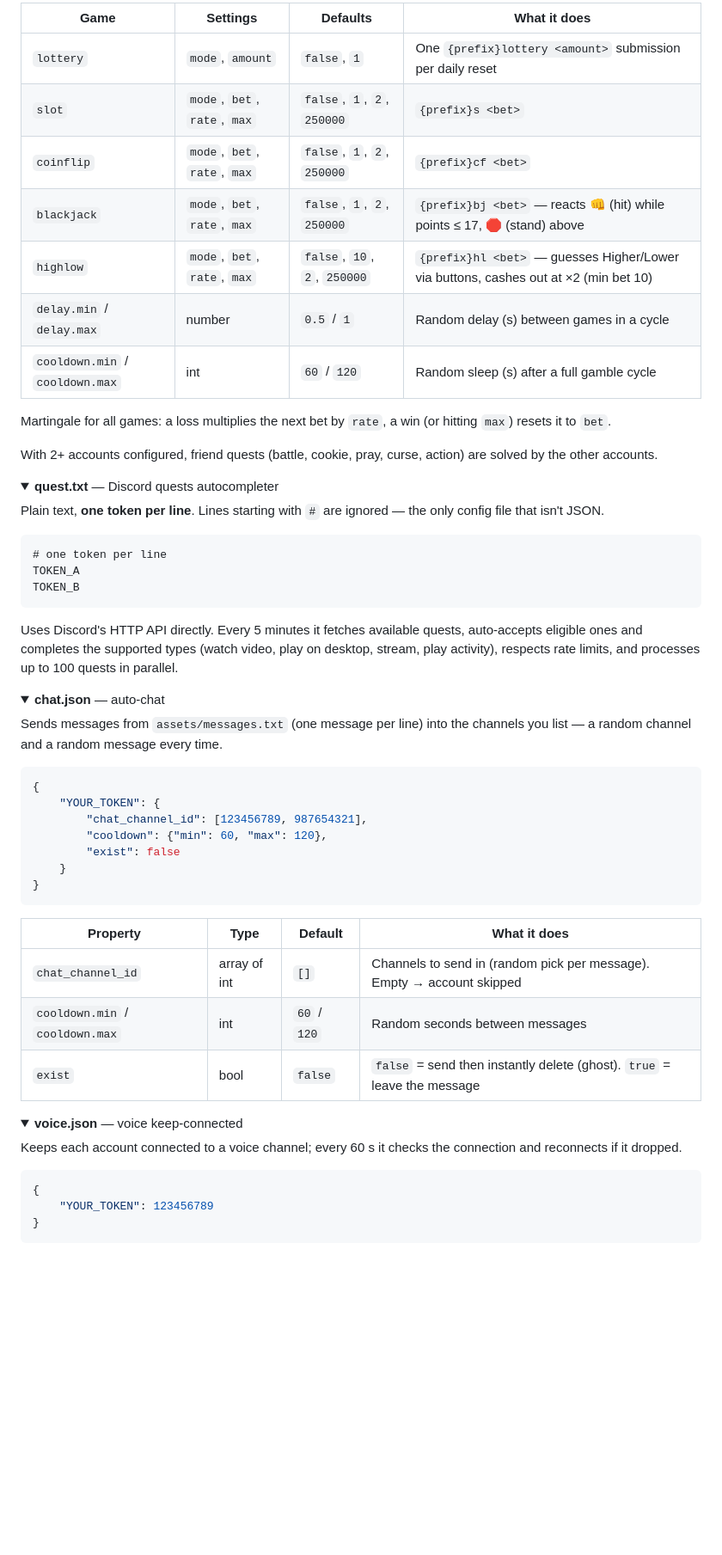
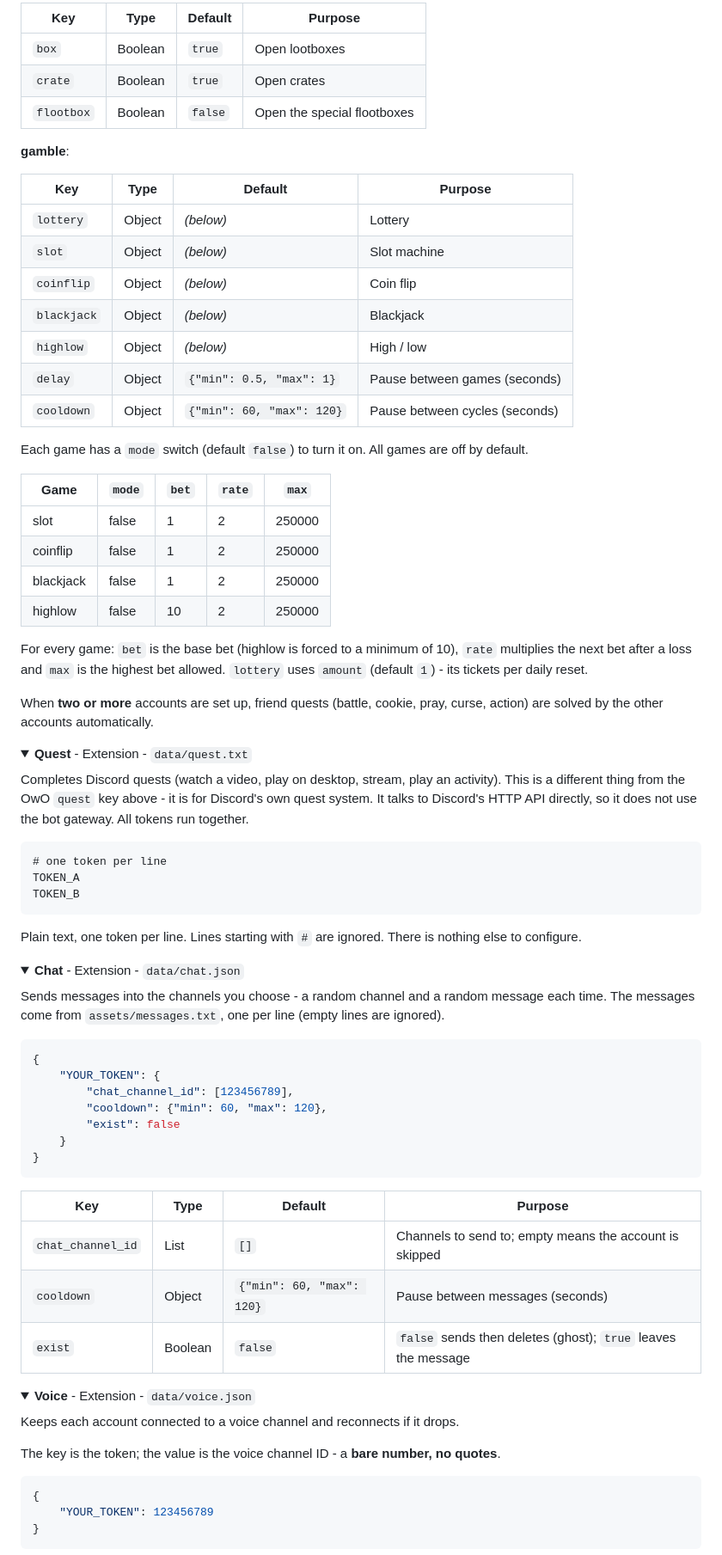
Before and after one commit to realphamdat/phamdat-selfbot, a Markdown page: README.md, the part around one of its changes. Shown at 86% size. Rendered like a GitHub page; folded sections open; blank space fills up the shorter version.

````diff
--- a/README.md
+++ b/README.md
@@ -127,62 +176,80 @@ Runs the full OwO macro per account: hunt, battle, daily, quests, huntbot, givea
 
-| Game | Settings | Defaults | What it does |
-|---|---|---|---|
-| `lottery` | `mode`, `amount` | `false`, `1` | One `{prefix}lottery <amount>` submission per daily reset |
-| `slot` | `mode`, `bet`, `rate`, `max` | `false`, `1`, `2`, `250000` | `{prefix}s <bet>` |
-| `coinflip` | `mode`, `bet`, `rate`, `max` | `false`, `1`, `2`, `250000` | `{prefix}cf <bet>` |
-| `blackjack` | `mode`, `bet`, `rate`, `max` | `false`, `1`, `2`, `250000` | `{prefix}bj <bet>` — reacts 👊 (hit) while points ≤ 17, 🛑 (stand) above |
-| `highlow` | `mode`, `bet`, `rate`, `max` | `false`, `10`, `2`, `250000` | `{prefix}hl <bet>` — guesses Higher/Lower via buttons, cashes out at ×2 (min bet 10) |
-| `delay.min` / `delay.max` | number | `0.5` / `1` | Random delay (s) between games in a cycle |
-| `cooldown.min` / `cooldown.max` | int | `60` / `120` | Random sleep (s) after a full gamble cycle |
+| Key | Type | Default | Purpose |
+|-----|------|---------|---------|
+| `box` | Boolean | `true` | Open lootboxes |
+| `crate` | Boolean | `true` | Open crates |
+| `flootbox` | Boolean | `false` | Open the special flootboxes |
 
-Martingale for all games: a loss multiplies the next bet by `rate`, a win (or hitting `max`) resets it to `bet`.
+**gamble**:
 
-With 2+ accounts configured, friend quests (battle, cookie, pray, curse, action) are solved by the other accounts.
+| Key | Type | Default | Purpose |
+|-----|------|---------|---------|
+| `lottery` | Object | *(below)* | Lottery |
+| `slot` | Object | *(below)* | Slot machine |
+| `coinflip` | Object | *(below)* | Coin flip |
+| `blackjack` | Object | *(below)* | Blackjack |
+| `highlow` | Object | *(below)* | High / low |
+| `delay` | Object | `{"min": 0.5, "max": 1}` | Pause between games (seconds) |
+| `cooldown` | Object | `{"min": 60, "max": 120}` | Pause between cycles (seconds) |
+
+Each game has a `mode` switch (default `false`) to turn it on. All games are off by default.
+
+| Game | `mode` | `bet` | `rate` | `max` |
+|------|--------|-------|--------|-------|
+| slot | false | 1 | 2 | 250000 |
+| coinflip | false | 1 | 2 | 250000 |
+| blackjack | false | 1 | 2 | 250000 |
+| highlow | false | 10 | 2 | 250000 |
+
+For every game: `bet` is the base bet (highlow is forced to a minimum of 10), `rate` multiplies the next bet after a loss and `max` is the highest bet allowed. `lottery` uses `amount` (default `1`) - its tickets per daily reset.
+
+When **two or more** accounts are set up, friend quests (battle, cookie, pray, curse, action) are solved by the other accounts automatically.
 
 </details>
+<details>
+<summary><b>Quest</b>  -  Extension  -  <code>data/quest.txt</code></summary>
 
-<details>
-<summary><b>quest.txt</b> — Discord quests autocompleter</summary>
+Completes Discord quests (watch a video, play on desktop, stream, play an activity). This is a different thing from the OwO `quest` key above - it is for Discord's own quest system. It talks to Discord's HTTP API directly, so it does not use the bot gateway. All tokens run together.
 
-Plain text, **one token per line**. Lines starting with `#` are ignored — the only config file that isn't JSON.
-
-```
+```txt
 # one token per line
 TOKEN_A
 TOKEN_B
 ```
 
-Uses Discord's HTTP API directly. Every 5 minutes it fetches available quests, auto-accepts eligible ones and completes the supported types (watch video, play on desktop, stream, play activity), respects rate limits, and processes up to 100 quests in parallel.
+Plain text, one token per line. Lines starting with `#` are ignored. There is nothing else to configure.
 
 </details>
 
 <details>
-<summary><b>chat.json</b> — auto-chat</summary>
+<summary><b>Chat</b>  -  Extension  -  <code>data/chat.json</code></summary>
 
-Sends messages from `assets/messages.txt` (one message per line) into the channels you list — a random channel and a random message every time.
+Sends messages into the channels you choose - a random channel and a random message each time. The messages come from `assets/messages.txt`, one per line (empty lines are ignored).
 
 ```json
 {
     "YOUR_TOKEN": {
-        "chat_channel_id": [123456789, 987654321],
+        "chat_channel_id": [123456789],
         "cooldown": {"min": 60, "max": 120},
         "exist": false
     }
 }
 ```
 
-| Property | Type | Default | What it does |
-|---|---|---|---|
-| `chat_channel_id` | array of int | `[]` | Channels to send in (random pick per message). Empty → account skipped |
-| `cooldown.min` / `cooldown.max` | int | `60` / `120` | Random seconds between messages |
-| `exist` | bool | `false` | `false` = send then instantly delete (ghost). `true` = leave the message |
+| Key | Type | Default | Purpose |
+|-----|------|---------|---------|
+| `chat_channel_id` | List | `[]` | Channels to send to; empty means the account is skipped |
+| `cooldown` | Object | `{"min": 60, "max": 120}` | Pause between messages (seconds) |
+| `exist` | Boolean | `false` | `false` sends then deletes (ghost); `true` leaves the message |
 
 </details>
 
 <details>
-<summary><b>voice.json</b> — voice keep-connected</summary>
+<summary><b>Voice</b>  -  Extension  -  <code>data/voice.json</code></summary>
 
-Keeps each account connected to a voice channel; every 60 s it checks the connection and reconnects if it dropped.
+Keeps each account connected to a voice channel and reconnects if it drops.
+
+The key is the token; the value is the voice channel ID - a **bare number, no quotes**.
 
 ```json
 {
````
Also changed, not shown: other parts of README.md (+121 -49 lines).
